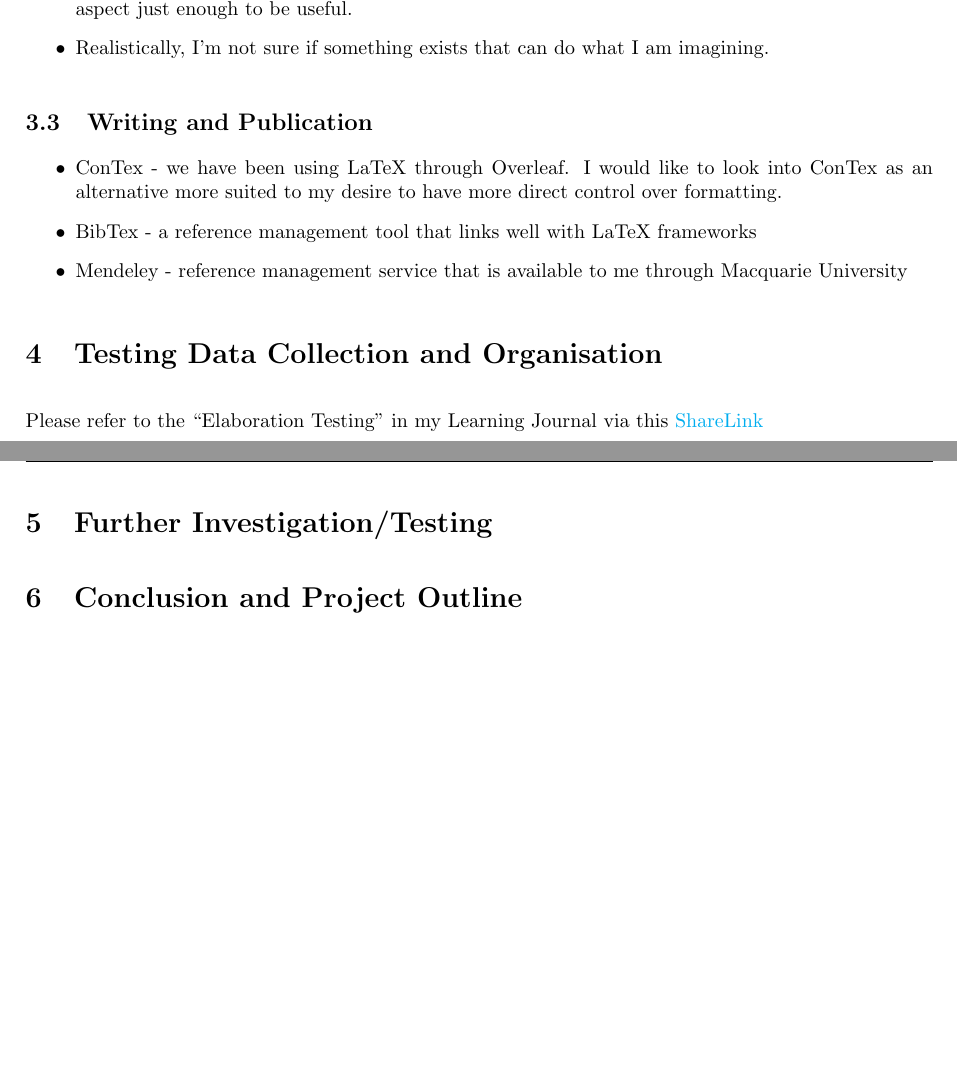
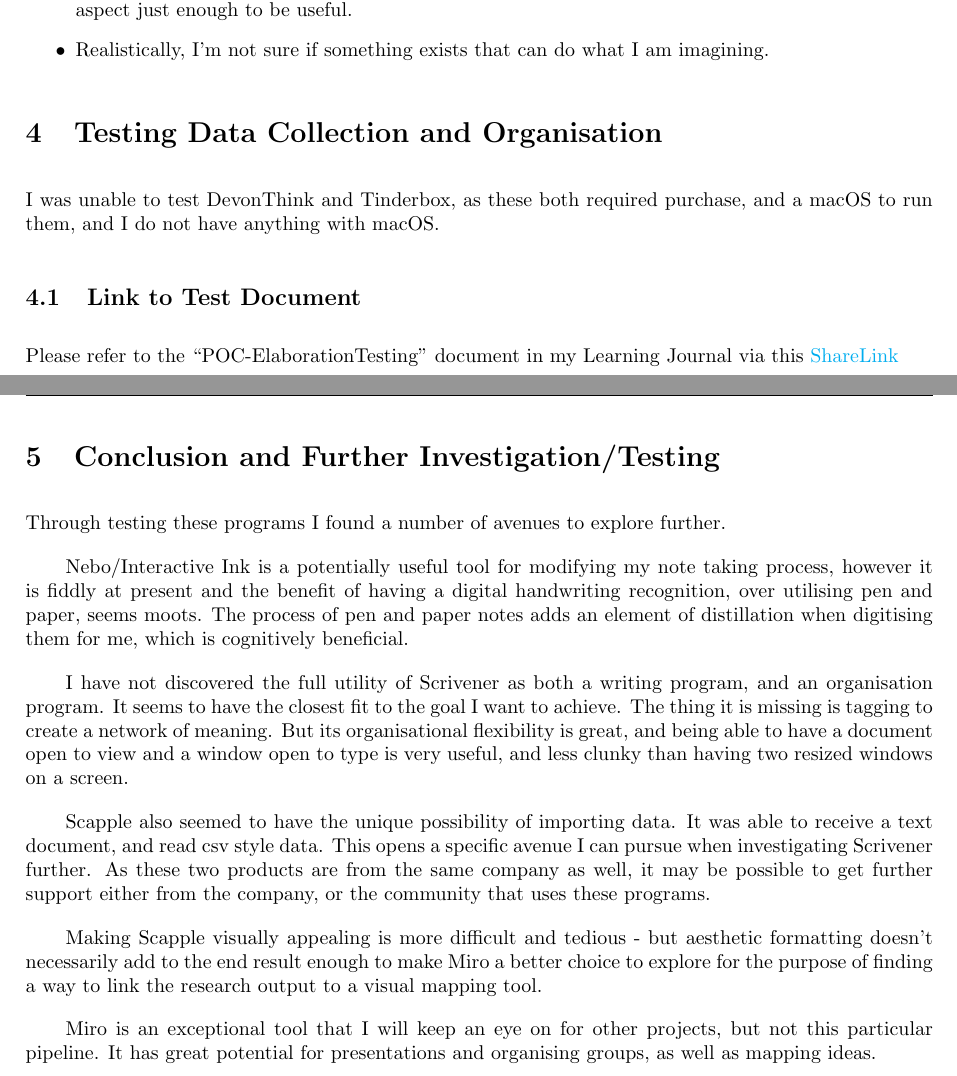
Before and after one commit to MQ-FOAR705/FOAR705_SGoldie_Assignments, a LaTeX document (Elaboration.tex): two parts of pages 2 and 3 of 3, joined at a grey line, cut so that both start at the same text, the shorter picture padded with empty space. Compiled offline with pdfLaTeX.

Commit message:
Elaboration Finished

```diff
--- a/Elaboration.tex
+++ b/Elaboration.tex
@@ -80,23 +80,27 @@
 \end{itemize}
 
 
-\subsection{Writing and Publication}
-
-\begin{itemize}
-    \item ConTex - we have been using LaTeX through Overleaf. I would like to look into ConTex as an alternative more suited to my desire to have more direct control over formatting.
-    \item BibTex - a reference management tool that links well with LaTeX frameworks
-    \item Mendeley - reference management service that is available to me through Macquarie University
-\end{itemize}
-
-
 \section{Testing Data Collection and Organisation}
 
-Please refer to the ``Elaboration Testing'' in my Learning Journal via this \href{https://www.overleaf.com/read/vgmsjfphycpq}{ShareLink}
+I was unable to test DevonThink and Tinderbox, as these both required purchase, and a macOS to run them, and I do not have anything with macOS.
 
+\subsection{Link to Test Document}
 
-\section{Further Investigation/Testing}
+Please refer to the ``POC-ElaborationTesting'' document in my Learning Journal via this \href{https://www.overleaf.com/read/vgmsjfphycpq}{ShareLink}
 
-\section{Conclusion and Project Outline}
+\section{Conclusion and Further Investigation/Testing}
 
+Through testing these programs I found a number of avenues to explore further.
+
+Nebo/Interactive Ink is a potentially useful tool for modifying my note taking process, however it is fiddly at present and the benefit of having a digital handwriting recognition, over utilising pen and paper, seems moots. The process of pen and paper notes adds an element of distillation when digitising them for me, which is cognitively beneficial.
+
+I have not discovered the full utility of Scrivener as both a writing program, and an organisation program. It seems to have the closest fit to the goal I want to achieve. The thing it is missing is tagging to create a network of meaning.
+But its organisational flexibility is great, and being able to have a document open to view and a window open to type is very useful, and less clunky than having two resized windows on a screen.
+
+Scapple also seemed to have the unique possibility of importing data. It was able to receive a text document, and read csv style data. This opens a specific avenue I can pursue when investigating Scrivener further. As these two products are from the same company as well, it may be possible to get further support either from the company, or the community that uses these programs.
+
+Making Scapple visually appealing is more difficult and tedious - but aesthetic formatting doesn't necessarily add to the end result enough to make Miro a better choice to explore for the purpose of finding a way to link the research output to a visual mapping tool.
+
+Miro is an exceptional tool that I will keep an eye on for other projects, but not this particular pipeline. It has great potential for presentations and organising groups, as well as mapping ideas.
 
 \end{document}
```
